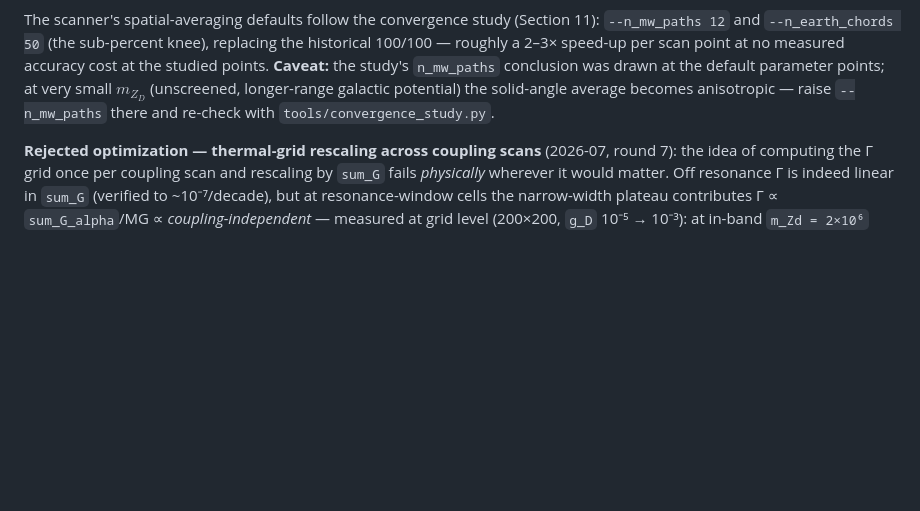
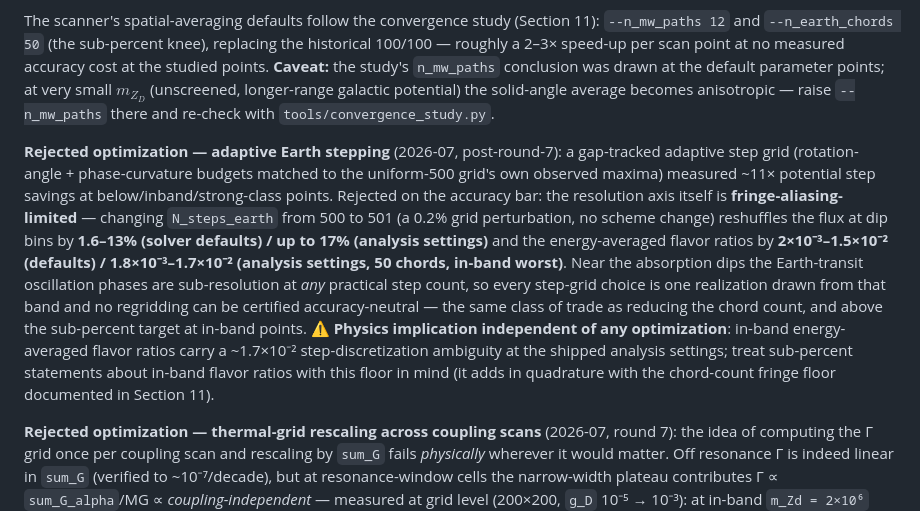
Before and after one commit to mbustama/NuLRIDarkPortal, a Markdown page: README.md, the part around the change. GitHub-like rendering; blank space fills up the shorter version.

Commit message:
Reject adaptive Earth stepping: the step axis is fringe-aliasing-limited (measured)
Feasibility probe (per-chord eigen-rotation + phase-curvature measures along the
uniform-500 grid, maxed over all 1000 bins): an equal-measure adaptive grid with
budgets at HALF the uniform grid's own observed per-step maxima would need only
~540-560 steps across all 12 chords at below/inband/strong (~11x fewer), while
cosmoX2 saturates the rotation measure (eigenbasis rotates ~90 deg per step even
at 500 steps -- the phase-noise regime) and refuses to coarsen.

Rejection is on the accuracy bar, not feasibility: the certification target
does not exist. Measured discretization floor of the CURRENT scheme -- uniform
500 vs 501 steps, a 0.2% grid perturbation with no scheme change:

  solver defaults (1000x1000, 12 chords):
    below   1.6e-2 flux / 2.0e-3 Eavg-ratio
    inband  1.1e-1 flux / 1.4e-2 Eavg-ratio
    strong  1.3e-1 flux / 4.6e-3 Eavg-ratio
    cosmoX2 1.2e-1 flux / 1.5e-2 Eavg-ratio
  analysis settings (200x200, 50 paths/50 chords):
    below   1.4e-2 flux / 1.8e-3 Eavg-ratio
    inband  1.7e-1 flux / 1.7e-2 Eavg-ratio

Near the absorption dips the Earth-transit oscillation phases are sub-resolution
at any practical step count (the fringe-aliasing floor the convergence study
documented for the chord axis applies to the step axis too), so every step grid
is one realization from a ~1e-2-wide band and NO regridding -- adaptive or
otherwise -- can be certified accuracy-neutral. That is the same class of trade
as the chord-count reduction the user declined, and above the sub-percent
target at in-band points. Not implemented; README documents the negative
result AND the physics implication: in-band energy-averaged flavor ratios
carry a ~1.7e-2 step-discretization ambiguity at the shipped analysis settings,
independent of any optimization work.

Co-Authored-By: Claude Fable 5 <noreply@anthropic.com>

```diff
--- a/README.md
+++ b/README.md
@@ -204,6 +204,8 @@ Runs logarithmic 1D scans over $m_{Z_D}$, $g_D$, $u_e$, $u_\mu$, distributing co
 
 The scanner's spatial-averaging defaults follow the convergence study (Section 11): `--n_mw_paths 12` and `--n_earth_chords 50` (the sub-percent knee), replacing the historical 100/100 — roughly a 2–3× speed-up per scan point at no measured accuracy cost at the studied points. **Caveat:** the study's `n_mw_paths` conclusion was drawn at the default parameter points; at very small $m_{Z_D}$ (unscreened, longer-range galactic potential) the solid-angle average becomes anisotropic — raise `--n_mw_paths` there and re-check with `tools/convergence_study.py`.
 
+**Rejected optimization — adaptive Earth stepping** (2026-07, post-round-7): a gap-tracked adaptive step grid (rotation-angle + phase-curvature budgets matched to the uniform-500 grid's own observed maxima) measured ~11× potential step savings at below/inband/strong-class points. Rejected on the accuracy bar: the resolution axis itself is **fringe-aliasing-limited** — changing `N_steps_earth` from 500 to 501 (a 0.2% grid perturbation, no scheme change) reshuffles the flux at dip bins by **1.6–13% (solver defaults) / up to 17% (analysis settings)** and the energy-averaged flavor ratios by **2×10⁻³–1.5×10⁻² (defaults) / 1.8×10⁻³–1.7×10⁻² (analysis settings, 50 chords, in-band worst)**. Near the absorption dips the Earth-transit oscillation phases are sub-resolution at *any* practical step count, so every step-grid choice is one realization drawn from that band and no regridding can be certified accuracy-neutral — the same class of trade as reducing the chord count, and above the sub-percent target at in-band points. ⚠️ **Physics implication independent of any optimization**: in-band energy-averaged flavor ratios carry a ~1.7×10⁻² step-discretization ambiguity at the shipped analysis settings; treat sub-percent statements about in-band flavor ratios with this floor in mind (it adds in quadrature with the chord-count fringe floor documented in Section 11).
+
 **Rejected optimization — thermal-grid rescaling across coupling scans** (2026-07, round 7): the idea of computing the Γ grid once per coupling scan and rescaling by `sum_G` fails *physically* wherever it would matter. Off resonance Γ is indeed linear in `sum_G` (verified to ~10⁻⁷/decade), but at resonance-window cells the narrow-width plateau contributes Γ ∝ `sum_G_alpha`/MG ∝ *coupling-independent* — measured at grid level (200×200, `g_D` 10⁻⁵ → 10⁻³): at in-band `m_Zd = 2×10⁶` **100% of significant cells violate** an element-wise 10⁻⁶ linearity gate, with deviations up to 0.99 (dip-cell rates barely move while `sum_G` grows 100×); even below-band `m_Zd = 3×10⁵` has 9.5% marginal violations (≤ 7×10⁻⁶). The planned safety gate would therefore always fall back to exact per-point grids. With the semi-analytic thermal kernel already cutting the grid cost 2–5.6×, the machinery is not worth its verification overhead.
 
 ---
```
